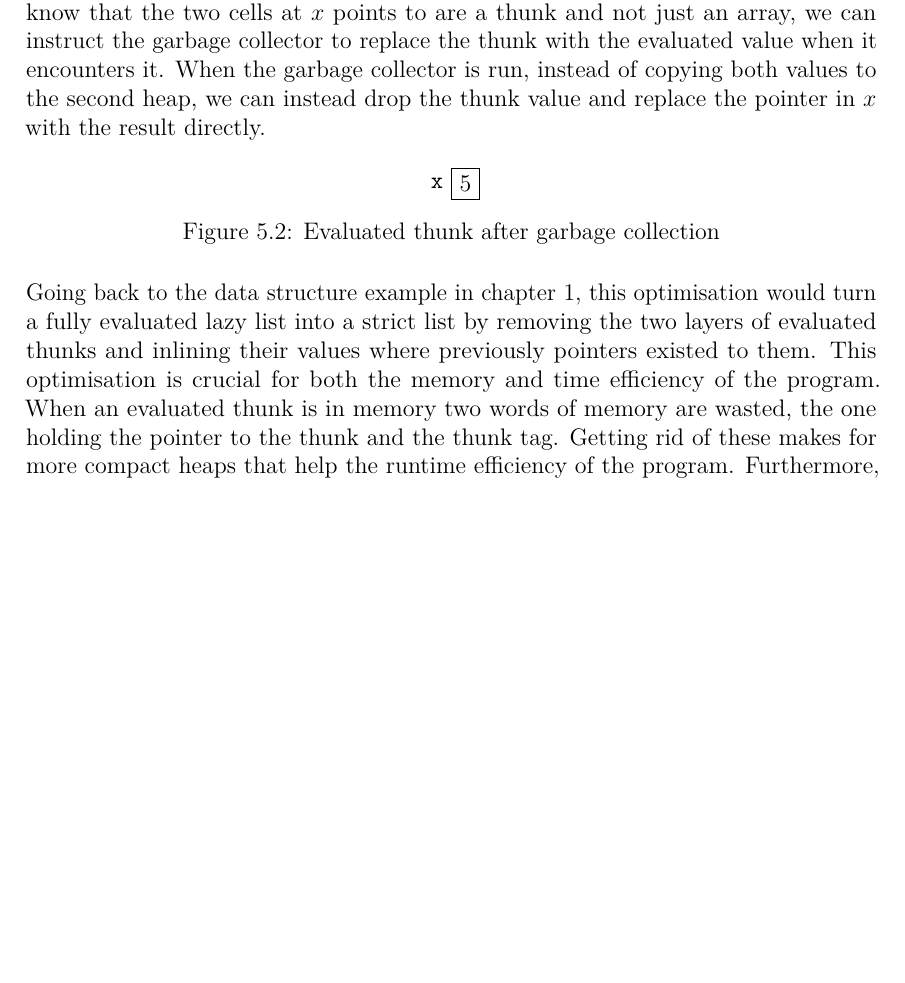
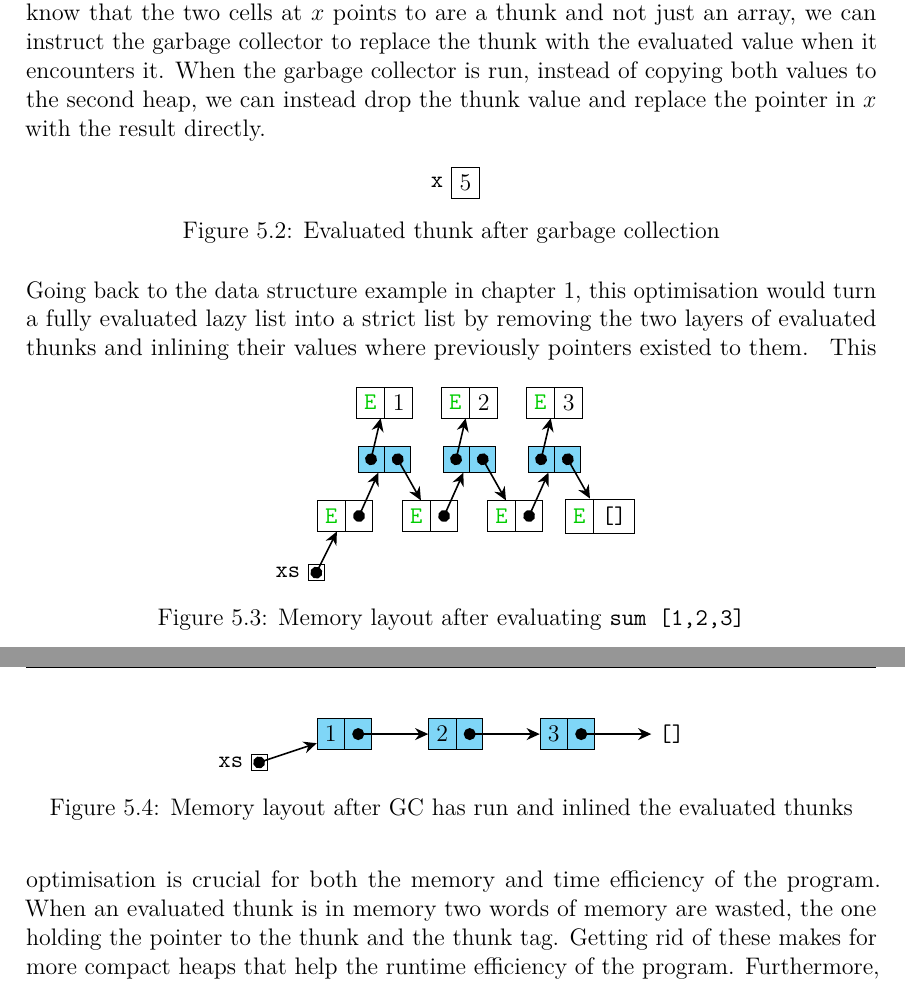
Before and after one commit to nikos-alexandris/masters-thesis, a LaTeX thesis (Main.tex, which reads include/Conclusion.tex): part of page 46 of 48 before the commit and two parts of pages 46 and 47 of 50 after it, the two joined at a grey line, cut so that both start at the same text, the shorter picture padded with empty space. Compiled offline with pdfLaTeX.

Commit message:
Repeated example in conclusion

```diff
--- a/include/Conclusion.tex
+++ b/include/Conclusion.tex
@@ -108,7 +108,82 @@ thunk value and replace the pointer in $x$ with the result directly.
 Going back to the data structure example in \autoref{chap:intro}, this
 optimisation would turn a fully evaluated lazy list into a strict list by
 removing the two layers of evaluated thunks and inlining their values where
-previously pointers existed to them. This optimisation is crucial for both the
+previously pointers existed to them.
+\begin{figure}[h]
+\centering
+\begin{tikzpicture}[
+    list/.style={
+      rectangle split, rectangle split parts=2, draw,
+      rectangle split horizontal},
+    cell/.style={
+      rectangle split, rectangle split parts=2, draw,
+      rectangle split horizontal,fill=cyan,fill opacity=0.5, text opacity=1,
+      draw opacity=1},
+    box/.style={rectangle, draw, minimum width=0.5cm, minimum height=0.5cm},
+    arr/.style = {draw=#1, thick,
+                 {Circle[length=6pt,sep=-3pt]}-{Stealth[width=6pt]}},
+    >=stealth, node distance=2.5cm]
+  \node[rectangle,draw] (XSP) {};
+  \node[rectangle] (XS)[left of=XSP,xshift=2cm] {\texttt{xs}};
+  \node[list] (E1)[above of=XSP,xshift=0.5cm,yshift=-1.5cm] {
+    \green{\texttt{E}}};
+  \node[list] (E2)[right of=E1,xshift=-1cm] {
+    \green{\texttt{E}}};
+  \node[list] (E3)[right of=E2,xshift=-1cm] {
+    \green{\texttt{E}}};
+  \node[list] (E4)[right of=E3,xshift=-1cm]
+    {\green{\texttt{E}} \nodepart{second} \texttt{[]}};
+  \node[cell] (C1)[above of=E1,xshift=0.7cm,yshift=-1.5cm] {};
+  \node[cell] (C2)[right of=C1,xshift=-1cm] {};
+  \node[cell] (C3)[right of=C2,xshift=-1cm] {};
+  \node[list] (NE2)[above of=C2,yshift=-1.5cm]
+    {\green{\texttt{E}} \nodepart{second} 2};
+  \node[list] (NE1)[above of=C1,yshift=-1.5cm]
+    {\green{\texttt{E}} \nodepart{second} 1};
+  \node[list] (NE3)[above of=C3,yshift=-1.5cm]
+    {\green{\texttt{E}} \nodepart{second} 3};
+  \path[arr] (XSP.center) -- (E1);
+  \path[arr] (E1.two north |- E1.two east) -- (C1);
+  \path[arr] (E2.two north |- E2.two east) -- (C2);
+  \path[arr] (E3.two north |- E3.two east) -- (C3);
+  \path[arr] (C1.two north |- C1.two east) -- (E2);
+  \path[arr] (C2.two north |- C2.two east) -- (E3);
+  \path[arr] (C3.two north |- C3.two east) -- (E4);
+  \path[arr] (C1.one north |- C1.one east) -- (NE1);
+  \path[arr] (C2.one north |- C2.one east) -- (NE2);
+  \path[arr] (C3.one north |- C3.one east) -- (NE3);
+\end{tikzpicture}
+\caption{Memory layout after evaluating \hsinl{sum [1,2,3]}}
+\end{figure}
+\begin{figure}[h]
+\centering
+\begin{tikzpicture}[
+    list/.style={
+      rectangle split, rectangle split parts=2, draw,
+      rectangle split horizontal},
+    cell/.style={
+      rectangle split, rectangle split parts=2, draw,
+      rectangle split horizontal,fill=cyan,fill opacity=0.5, text opacity=1,
+      draw opacity=1},
+    box/.style={rectangle,draw},
+    boxinv/.style={rectangle},
+    arr/.style = {draw=#1, thick,
+                 {Circle[length=6pt,sep=-3pt]}-{Stealth[width=6pt]}},
+    >=stealth, start chain]
+  \node[cell,on chain] (B) {$1$};
+  \node[cell, on chain] (C) {$2$};
+  \node[cell, on chain] (D) {$3$};
+  \node[on chain] (E) {\texttt{[]}};
+  \node[box] (XSP)[left of=B,xshift=-0.5cm,yshift=-0.5cm] {};
+  \node[boxinv] (XS)[left of=XSP,xshift=0.5cm] {\texttt{xs}};
+  \path[arr=black] (XSP.center) -- (B);
+  \path[arr=black] (B.two north |- B.two east) -- (C);
+  \path[arr=black] (C.two north |- C.two east) -- (D);
+  \path[arr=black] (D.two north |- D.two east) -- (E);
+\end{tikzpicture}
+  \caption{Memory layout after GC has run and inlined the evaluated thunks}
+\end{figure}
+This optimisation is crucial for both the
 memory and time efficiency of the program. When an evaluated thunk is in memory
 two words of memory are wasted, the one holding the pointer to the thunk and the
 thunk tag. Getting rid of these makes for more compact heaps that help the
```
